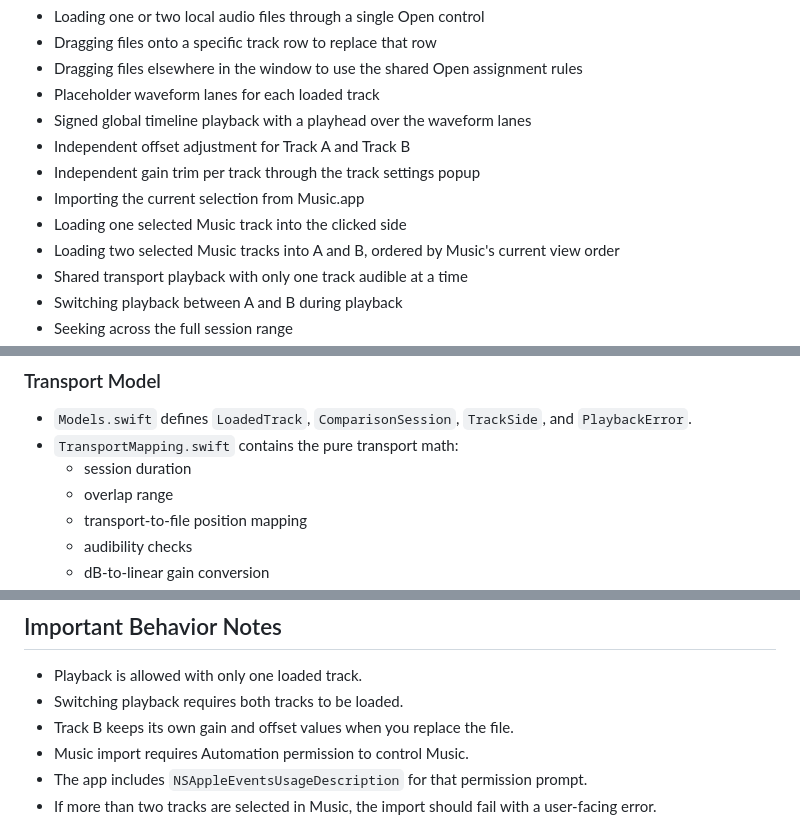
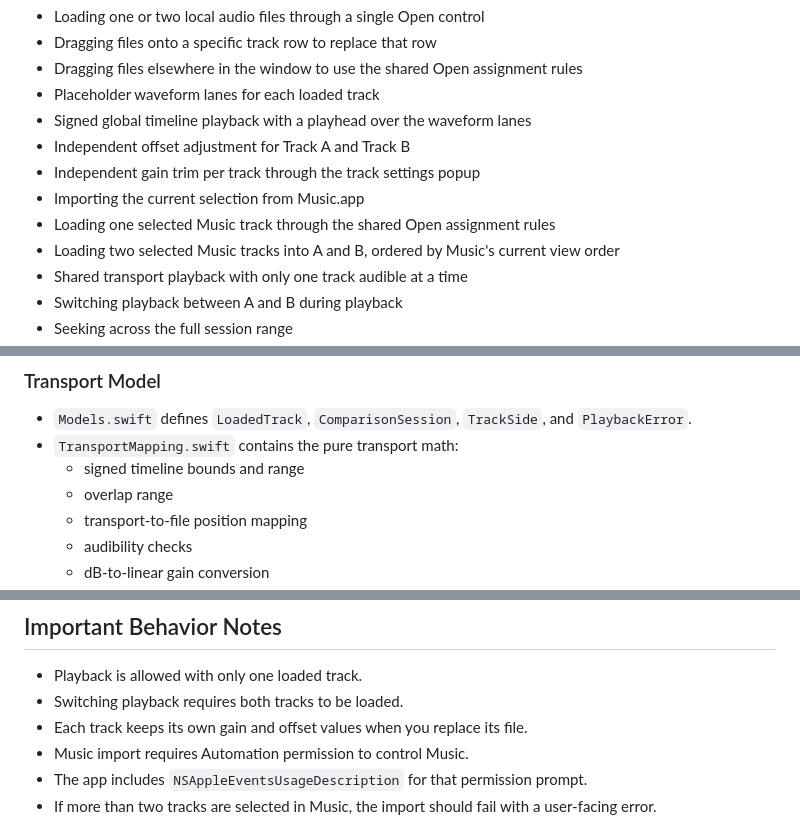
Before and after one commit to Nigelw/Takes, a Markdown page: README.md, 3 parts joined by grey strips. Drawn GitHub-style.

Commit message:
Correct README music assignment behavior

```diff
--- a/README.md
+++ b/README.md
@@ -16,7 +16,7 @@ The app currently supports:
 - Independent offset adjustment for Track A and Track B
 - Independent gain trim per track through the track settings popup
 - Importing the current selection from Music.app
-- Loading one selected Music track into the clicked side
+- Loading one selected Music track through the shared Open assignment rules
 - Loading two selected Music tracks into A and B, ordered by Music's current view order
 - Shared transport playback with only one track audible at a time
 - Switching playback between A and B during playback
@@ -119,7 +119,7 @@ TrackSwitch/
 
 - `Models.swift` defines `LoadedTrack`, `ComparisonSession`, `TrackSide`, and `PlaybackError`.
 - `TransportMapping.swift` contains the pure transport math:
-  - session duration
+  - signed timeline bounds and range
   - overlap range
   - transport-to-file position mapping
   - audibility checks
@@ -146,7 +146,7 @@ Current transport behavior:
 
 - Playback is allowed with only one loaded track.
 - Switching playback requires both tracks to be loaded.
-- Track B keeps its own gain and offset values when you replace the file.
+- Each track keeps its own gain and offset values when you replace its file.
 - Music import requires Automation permission to control Music.
 - The app includes `NSAppleEventsUsageDescription` for that permission prompt.
 - If more than two tracks are selected in Music, the import should fail with a user-facing error.
```
Also changed, not shown: other parts of README.md (+1 -1 lines).
